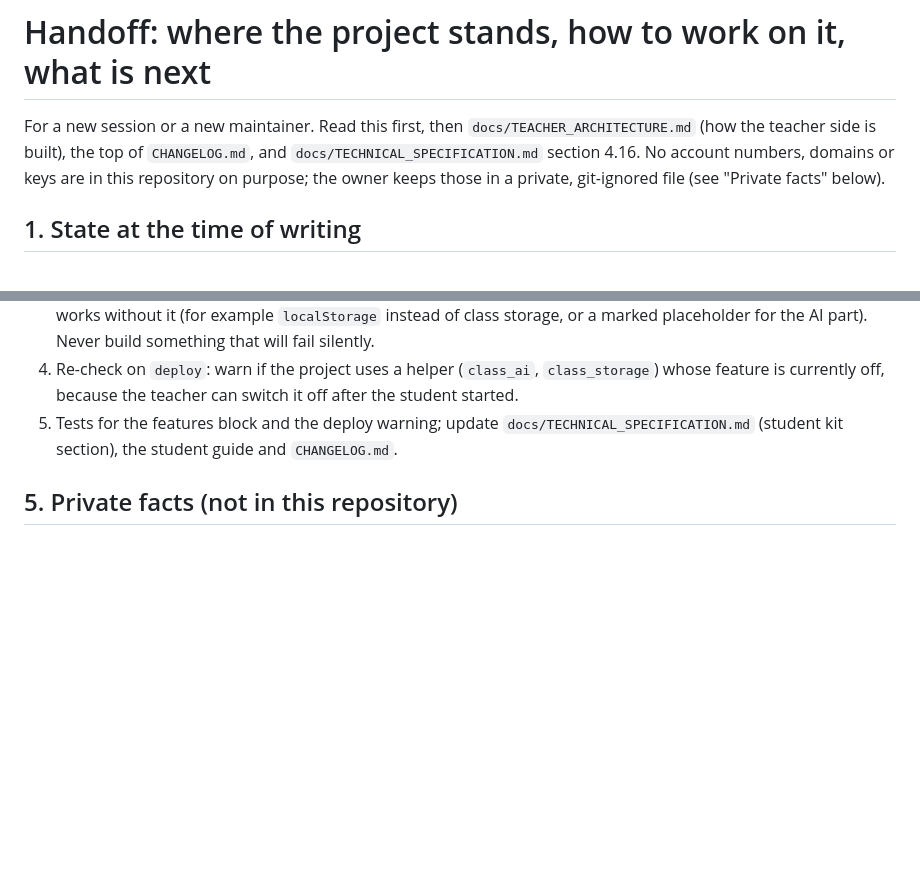
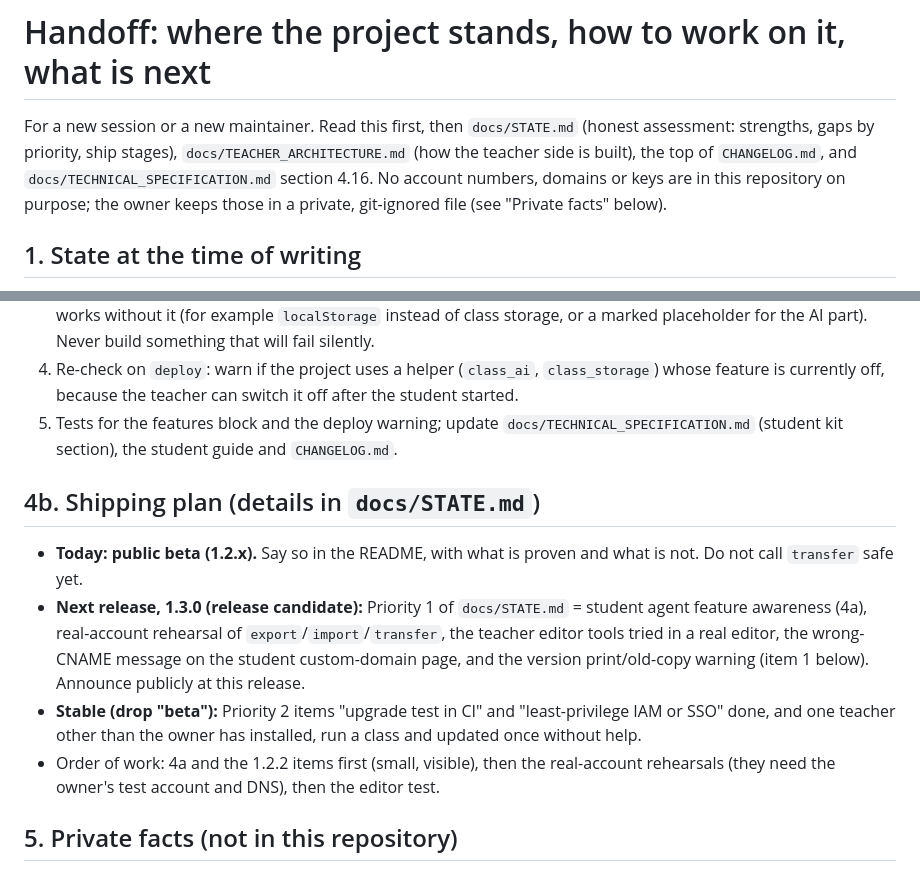
Before and after one commit to abhtft/class-hosting-platform, a Markdown page: HANDOFF.md, 2 parts joined by grey strips. GitHub-like rendering; blank space fills up the shorter version.

Commit message:
Handoff: point to STATE.md and add the shipping plan
Co-Authored-By: Claude Sonnet 5.5 <noreply@anthropic.com>

```diff
--- a/HANDOFF.md
+++ b/HANDOFF.md
@@ -1,6 +1,6 @@
 # Handoff: where the project stands, how to work on it, what is next
 
-For a new session or a new maintainer. Read this first, then `docs/TEACHER_ARCHITECTURE.md` (how the teacher side is built), the top of `CHANGELOG.md`, and `docs/TECHNICAL_SPECIFICATION.md` section 4.16. No account numbers, domains or keys are in this repository on purpose; the owner keeps those in a private, git-ignored file (see "Private facts" below).
+For a new session or a new maintainer. Read this first, then `docs/STATE.md` (honest assessment: strengths, gaps by priority, ship stages), `docs/TEACHER_ARCHITECTURE.md` (how the teacher side is built), the top of `CHANGELOG.md`, and `docs/TECHNICAL_SPECIFICATION.md` section 4.16. No account numbers, domains or keys are in this repository on purpose; the owner keeps those in a private, git-ignored file (see "Private facts" below).
 
 ## 1. State at the time of writing
 
@@ -67,6 +67,13 @@ node tests/test_<name>.mjs    # one file; the teacher-side tests use a fake AWS
 4. Re-check on `deploy`: warn if the project uses a helper (`class_ai`, `class_storage`) whose feature is currently off, because the teacher can switch it off after the student started.
 5. Tests for the features block and the deploy warning; update `docs/TECHNICAL_SPECIFICATION.md` (student kit section), the student guide and `CHANGELOG.md`.
 
+## 4b. Shipping plan (details in `docs/STATE.md`)
+
+- **Today: public beta (1.2.x).** Say so in the README, with what is proven and what is not. Do not call `transfer` safe yet.
+- **Next release, 1.3.0 (release candidate):** Priority 1 of `docs/STATE.md` = student agent feature awareness (4a), real-account rehearsal of `export`/`import`/`transfer`, the teacher editor tools tried in a real editor, the wrong-CNAME message on the student custom-domain page, and the version print/old-copy warning (item 1 below). Announce publicly at this release.
+- **Stable (drop "beta"):** Priority 2 items "upgrade test in CI" and "least-privilege IAM or SSO" done, and one teacher other than the owner has installed, run a class and updated once without help.
+- Order of work: 4a and the 1.2.2 items first (small, visible), then the real-account rehearsals (they need the owner's test account and DNS), then the editor test.
+
 ## 5. Private facts (not in this repository)
 
 The owner's AWS account numbers, profile names, domain names and DNS records for the test platform, and the state of the test accounts, are in a git-ignored file in the private repository: `D:\Github_Codes\student-deploy\handoff.local`. Passwords and keys are not recorded anywhere; they live in AWS Secrets Manager and in the owner's own password handling.
```
